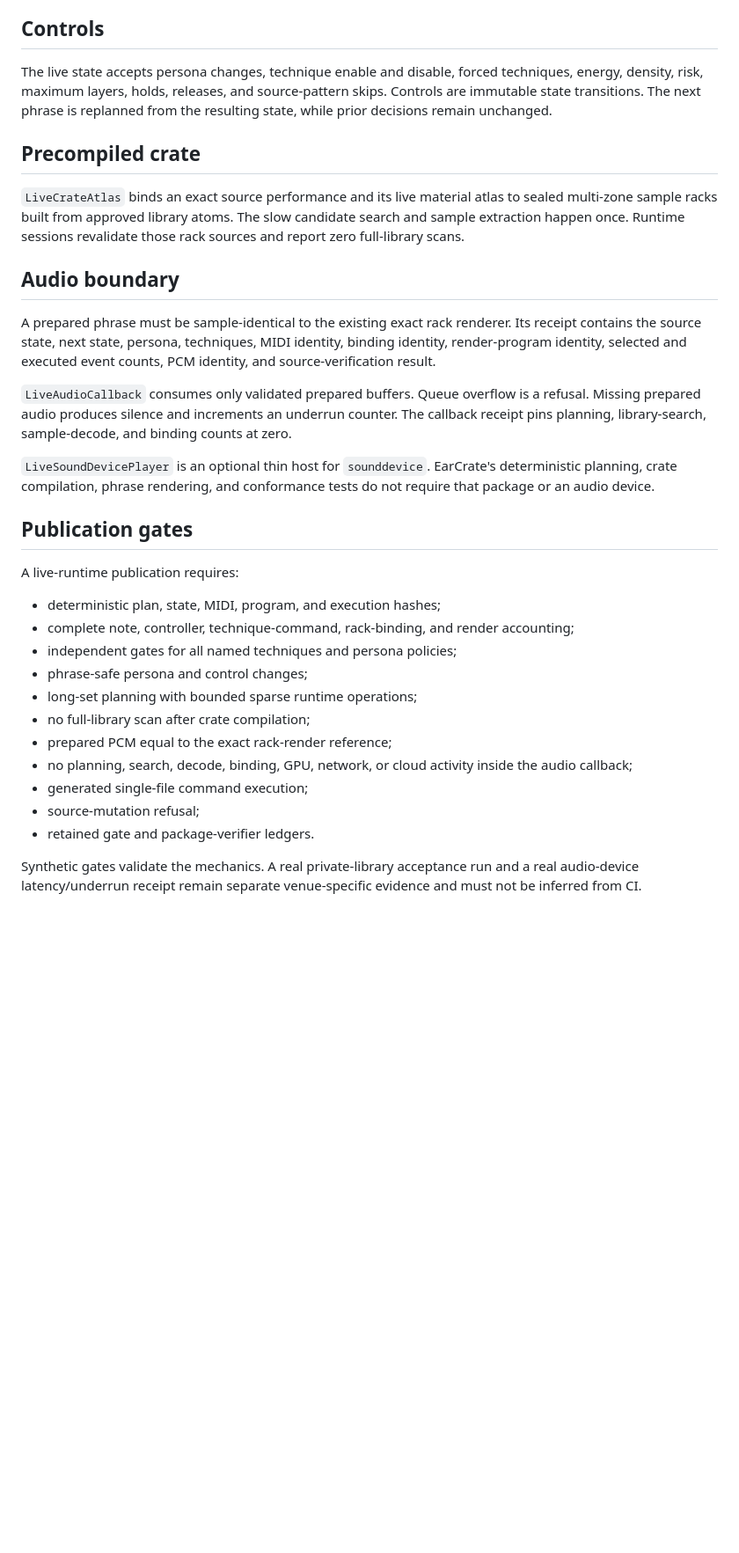
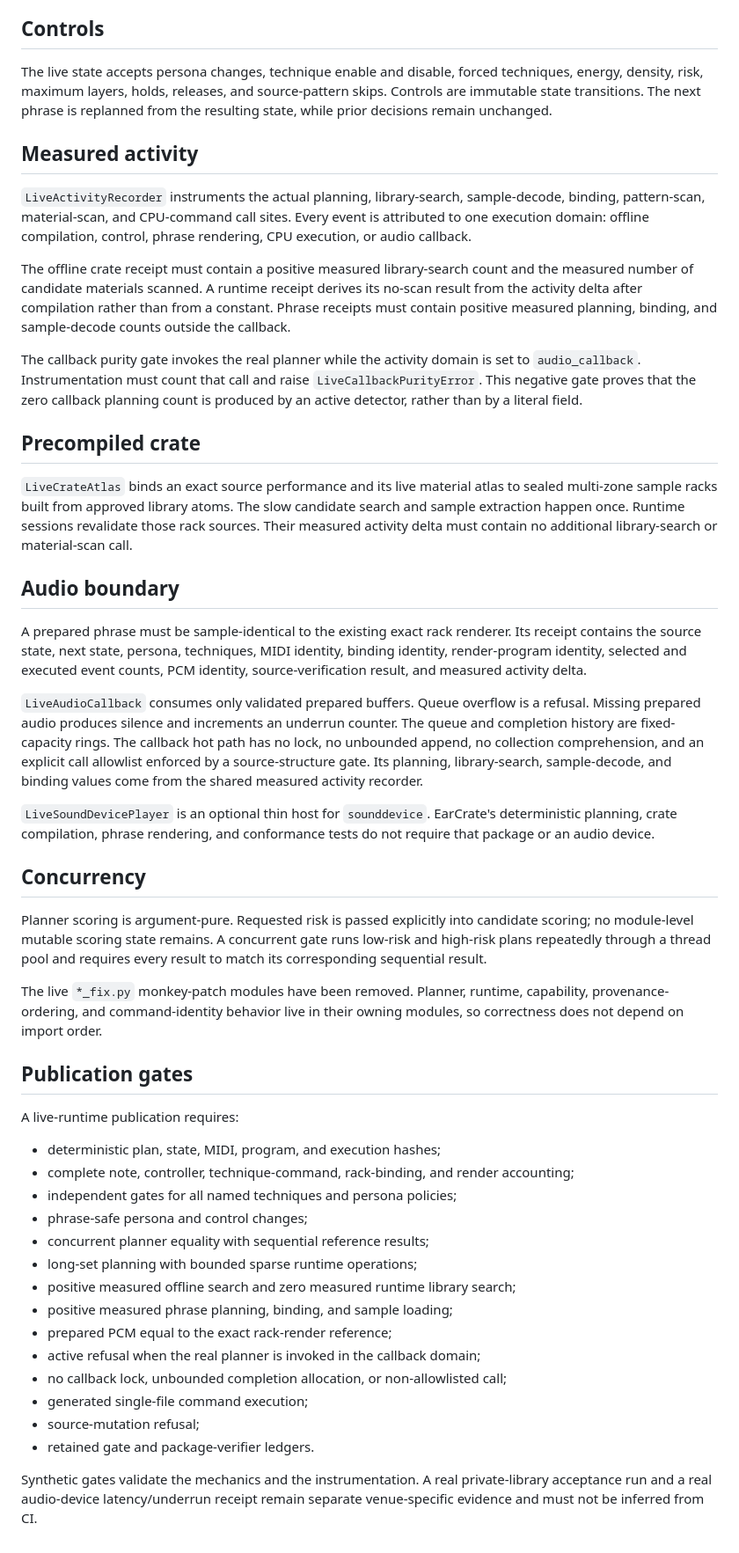
Before and after one commit to BigBirdReturns/earcrate, a Markdown page: docs/LIVE_DJ_RUNTIME.md, the part around one of its changes. Shown at 88% size. Drawn GitHub-style; blank space fills up the shorter version.

Commit message:
Document measured live activity and callback invariants

```diff
--- a/docs/LIVE_DJ_RUNTIME.md
+++ b/docs/LIVE_DJ_RUNTIME.md
@@ -60,17 +60,31 @@ Each operator has explicit preconditions, selected layers, parameterized command
 
 The live state accepts persona changes, technique enable and disable, forced techniques, energy, density, risk, maximum layers, holds, releases, and source-pattern skips. Controls are immutable state transitions. The next phrase is replanned from the resulting state, while prior decisions remain unchanged.
 
+## Measured activity
+
+`LiveActivityRecorder` instruments the actual planning, library-search, sample-decode, binding, pattern-scan, material-scan, and CPU-command call sites. Every event is attributed to one execution domain: offline compilation, control, phrase rendering, CPU execution, or audio callback.
+
+The offline crate receipt must contain a positive measured library-search count and the measured number of candidate materials scanned. A runtime receipt derives its no-scan result from the activity delta after compilation rather than from a constant. Phrase receipts must contain positive measured planning, binding, and sample-decode counts outside the callback.
+
+The callback purity gate invokes the real planner while the activity domain is set to `audio_callback`. Instrumentation must count that call and raise `LiveCallbackPurityError`. This negative gate proves that the zero callback planning count is produced by an active detector, rather than by a literal field.
+
 ## Precompiled crate
 
-`LiveCrateAtlas` binds an exact source performance and its live material atlas to sealed multi-zone sample racks built from approved library atoms. The slow candidate search and sample extraction happen once. Runtime sessions revalidate those rack sources and report zero full-library scans.
+`LiveCrateAtlas` binds an exact source performance and its live material atlas to sealed multi-zone sample racks built from approved library atoms. The slow candidate search and sample extraction happen once. Runtime sessions revalidate those rack sources. Their measured activity delta must contain no additional library-search or material-scan call.
 
 ## Audio boundary
 
-A prepared phrase must be sample-identical to the existing exact rack renderer. Its receipt contains the source state, next state, persona, techniques, MIDI identity, binding identity, render-program identity, selected and executed event counts, PCM identity, and source-verification result.
+A prepared phrase must be sample-identical to the existing exact rack renderer. Its receipt contains the source state, next state, persona, techniques, MIDI identity, binding identity, render-program identity, selected and executed event counts, PCM identity, source-verification result, and measured activity delta.
 
-`LiveAudioCallback` consumes only validated prepared buffers. Queue overflow is a refusal. Missing prepared audio produces silence and increments an underrun counter. The callback receipt pins planning, library-search, sample-decode, and binding counts at zero.
+`LiveAudioCallback` consumes only validated prepared buffers. Queue overflow is a refusal. Missing prepared audio produces silence and increments an underrun counter. The queue and completion history are fixed-capacity rings. The callback hot path has no lock, no unbounded append, no collection comprehension, and an explicit call allowlist enforced by a source-structure gate. Its planning, library-search, sample-decode, and binding values come from the shared measured activity recorder.
 
 `LiveSoundDevicePlayer` is an optional thin host for `sounddevice`. EarCrate's deterministic planning, crate compilation, phrase rendering, and conformance tests do not require that package or an audio device.
+
+## Concurrency
+
+Planner scoring is argument-pure. Requested risk is passed explicitly into candidate scoring; no module-level mutable scoring state remains. A concurrent gate runs low-risk and high-risk plans repeatedly through a thread pool and requires every result to match its corresponding sequential result.
+
+The live `*_fix.py` monkey-patch modules have been removed. Planner, runtime, capability, provenance-ordering, and command-identity behavior live in their owning modules, so correctness does not depend on import order.
 
 ## Publication gates
 
@@ -80,12 +94,15 @@ A live-runtime publication requires:
 - complete note, controller, technique-command, rack-binding, and render accounting;
 - independent gates for all named techniques and persona policies;
 - phrase-safe persona and control changes;
+- concurrent planner equality with sequential reference results;
 - long-set planning with bounded sparse runtime operations;
-- no full-library scan after crate compilation;
+- positive measured offline search and zero measured runtime library search;
+- positive measured phrase planning, binding, and sample loading;
 - prepared PCM equal to the exact rack-render reference;
-- no planning, search, decode, binding, GPU, network, or cloud activity inside the audio callback;
+- active refusal when the real planner is invoked in the callback domain;
+- no callback lock, unbounded completion allocation, or non-allowlisted call;
 - generated single-file command execution;
 - source-mutation refusal;
 - retained gate and package-verifier ledgers.
 
-Synthetic gates validate the mechanics. A real private-library acceptance run and a real audio-device latency/underrun receipt remain separate venue-specific evidence and must not be inferred from CI.
+Synthetic gates validate the mechanics and the instrumentation. A real private-library acceptance run and a real audio-device latency/underrun receipt remain separate venue-specific evidence and must not be inferred from CI.
```
Also changed, not shown: other parts of docs/LIVE_DJ_RUNTIME.md (+1 -1 lines).
